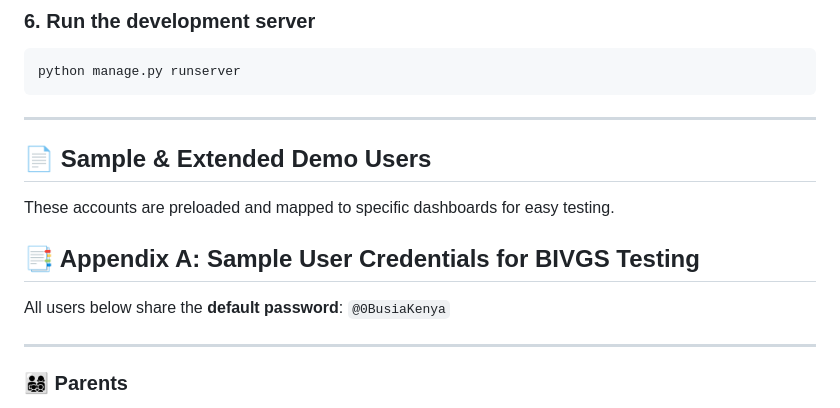
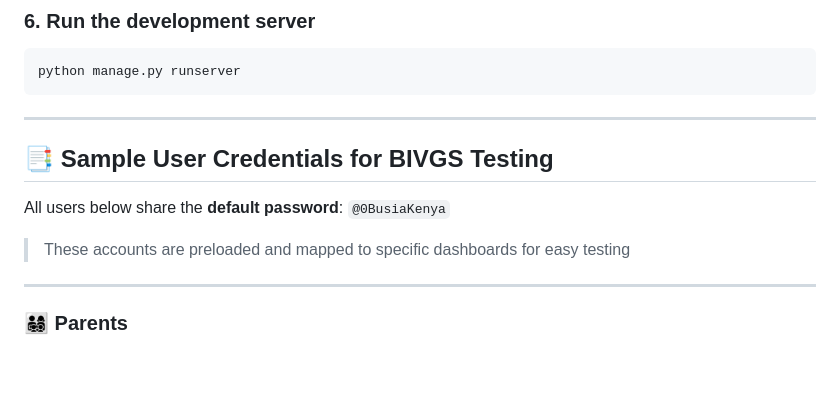
Before and after one commit to WALEKHWAPHILIP/BIVGS, a Markdown page: README.md, the part around the change. Rendered like a GitHub page; blank space fills up the shorter version.

```diff
--- a/README.md
+++ b/README.md
@@ -97,13 +97,12 @@ python manage.py runserver
 
 ---
 
-## 📄 Sample & Extended Demo Users
 
-These accounts are preloaded and mapped to specific dashboards for easy testing.
-
-## 📑 Appendix A: Sample User Credentials for BIVGS Testing
+## 📑 Sample User Credentials for BIVGS Testing
 
 All users below share the **default password**: `@0BusiaKenya`
+
+> These accounts are preloaded and mapped to specific dashboards for easy testing
 
 ---
 
```
